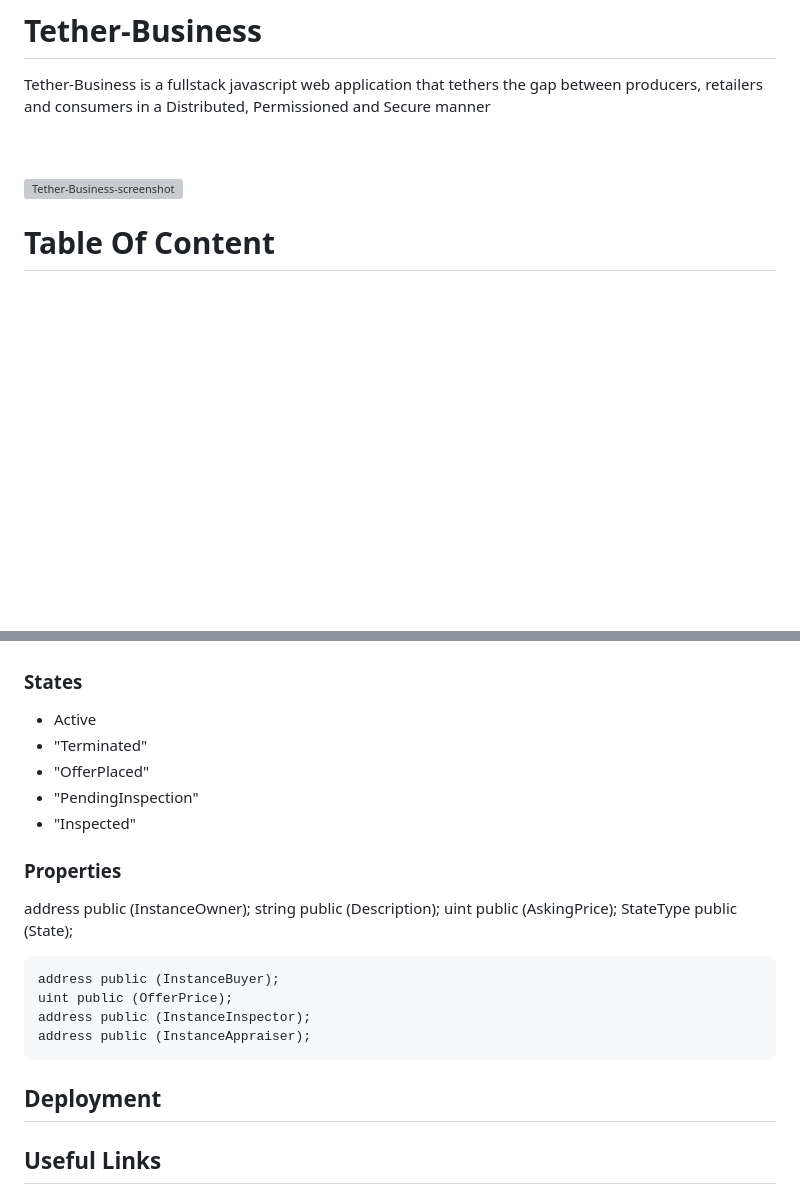
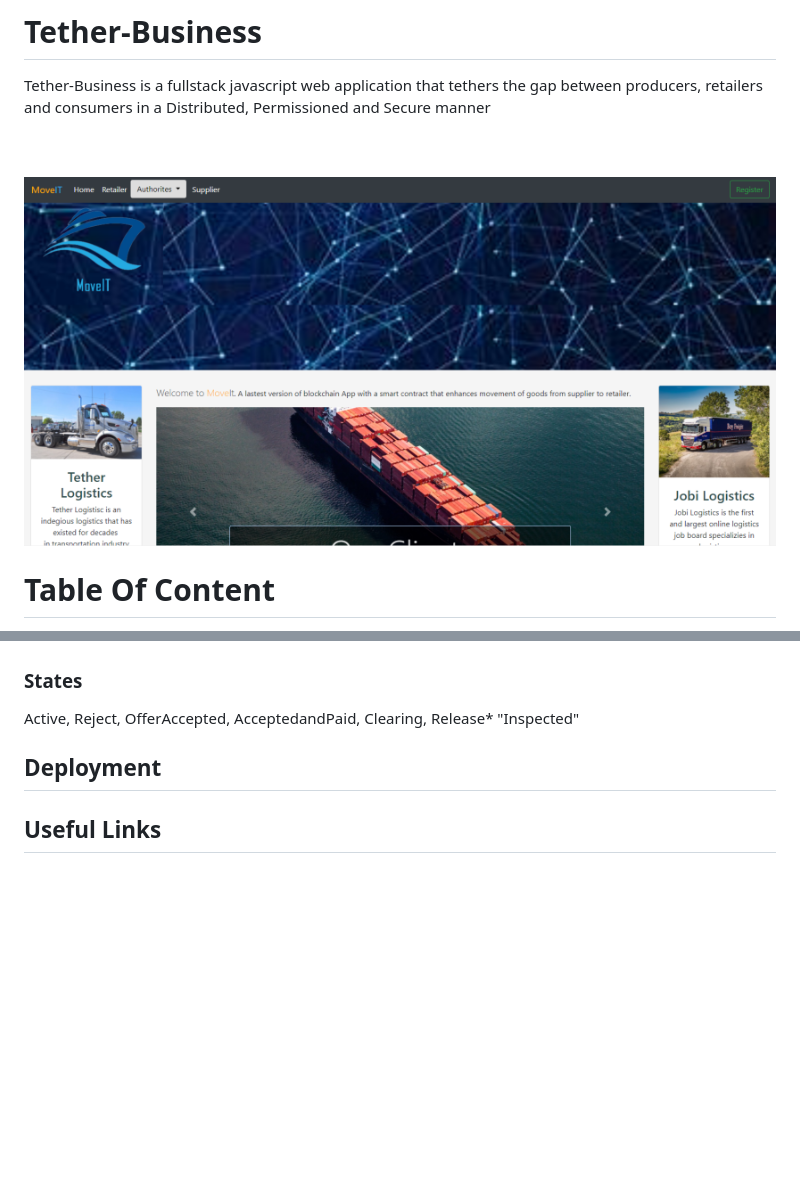
Before and after one commit to pculor/recode-hack, a Markdown page: Readme.md, 2 parts joined by grey strips. Drawn GitHub-style; pictures changed too: screenshot/app-demo.png (added); blank space fills up the shorter version; grey boxes are pictures that could not be loaded.

```diff
--- a/Readme.md
+++ b/Readme.md
@@ -4,7 +4,7 @@ Tether-Business is a fullstack javascript web application that tethers the gap b
 
 <br />
 <br />
-<img width="1000" height="400" alt="Tether-Business-screenshot" src="/screenshot/homepage.png">
+<img width="1000" height="400" alt="Tether-Business-screenshot" src="screenshot/app-demo.png">
 
 <br />
 
@@ -81,22 +81,7 @@ The user interface is built for easy navigation and use of the application. It i
 - Admin User will br pre-seeded into the application with administrative priviledges
 
 ### States
-* Active
-* "Terminated"
-* "OfferPlaced"
-* "PendingInspection"
-* "Inspected"
-
-### Properties
-address public (InstanceOwner);
-    string public (Description);
-    uint public (AskingPrice);
-    StateType public (State);
-
-    address public (InstanceBuyer);
-    uint public (OfferPrice);
-    address public (InstanceInspector);
-    address public (InstanceAppraiser);
+Active, Reject, OfferAccepted, AcceptedandPaid, Clearing, Release* "Inspected"
 
 ## Deployment
 
```
Also changed, not shown: 2 other files.
